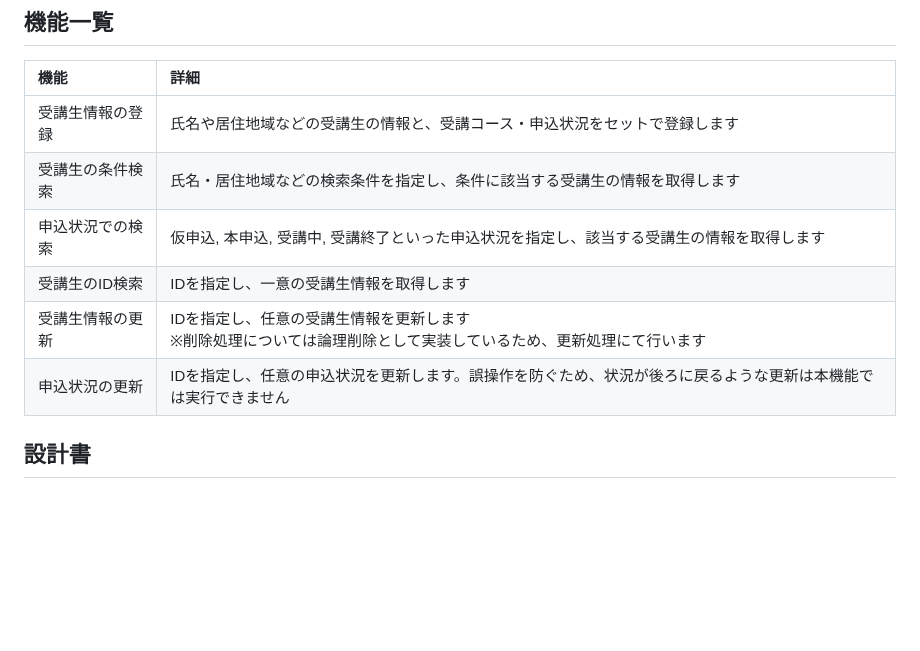
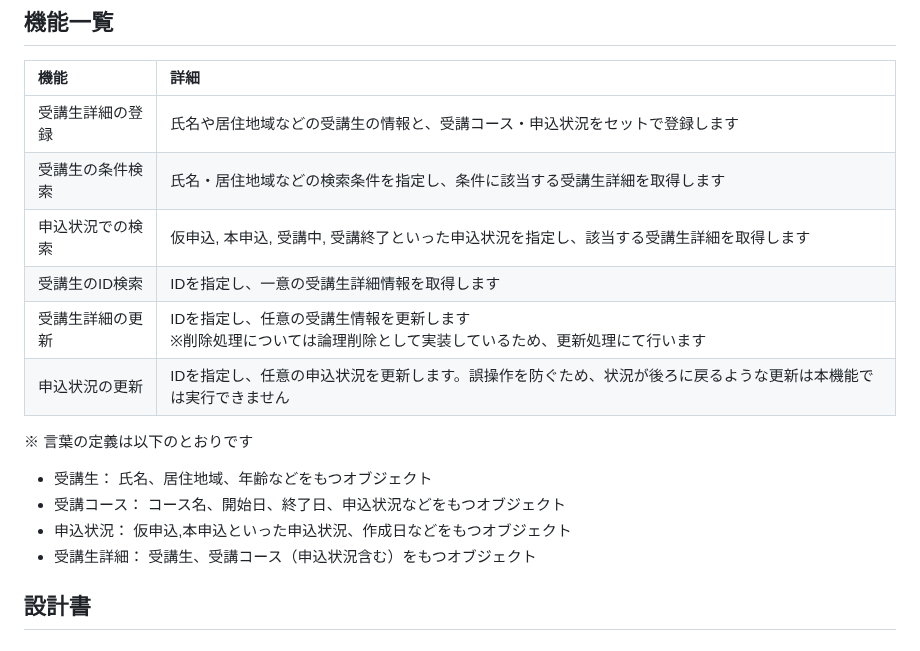
Before and after one commit to Omi354/portfolio-student-management, a Markdown page: README.md, the part around one of its changes. Drawn GitHub-style; blank space fills up the shorter version.

```diff
--- a/README.md
+++ b/README.md
@@ -34,12 +34,19 @@ JavaやSpring Bootの学習成果を形にするために作成しました。
 
 | 機能       | 詳細                                                             |
 |:---------|:---------------------------------------------------------------|
-| 受講生情報の登録 | 氏名や居住地域などの受講生の情報と、受講コース・申込状況をセットで登録します                         |
-| 受講生の条件検索 | 氏名・居住地域などの検索条件を指定し、条件に該当する受講生の情報を取得します　                        |
-| 申込状況での検索 | 仮申込, 本申込, 受講中, 受講終了といった申込状況を指定し、該当する受講生の情報を取得します               |
-| 受講生のID検索 | IDを指定し、一意の受講生情報を取得します                                          |
-| 受講生情報の更新 | IDを指定し、任意の受講生情報を更新します<br/>※削除処理については論理削除として実装しているため、更新処理にて行います |
+| 受講生詳細の登録 | 氏名や居住地域などの受講生の情報と、受講コース・申込状況をセットで登録します                         |
+| 受講生の条件検索 | 氏名・居住地域などの検索条件を指定し、条件に該当する受講生詳細を取得します　                         |
+| 申込状況での検索 | 仮申込, 本申込, 受講中, 受講終了といった申込状況を指定し、該当する受講生詳細を取得します                |
+| 受講生のID検索 | IDを指定し、一意の受講生詳細情報を取得します                                        |
+| 受講生詳細の更新 | IDを指定し、任意の受講生情報を更新します<br/>※削除処理については論理削除として実装しているため、更新処理にて行います |
 | 申込状況の更新  | IDを指定し、任意の申込状況を更新します。誤操作を防ぐため、状況が後ろに戻るような更新は本機能では実行できません       |
+
+※ 言葉の定義は以下のとおりです
+
+- 受講生： 氏名、居住地域、年齢などをもつオブジェクト
+- 受講コース： コース名、開始日、終了日、申込状況などをもつオブジェクト
+- 申込状況： 仮申込,本申込といった申込状況、作成日などをもつオブジェクト
+- 受講生詳細： 受講生、受講コース（申込状況含む）をもつオブジェクト
 
 ## 設計書
 
```
Also changed, not shown: other parts of README.md (+128 -4 lines).
